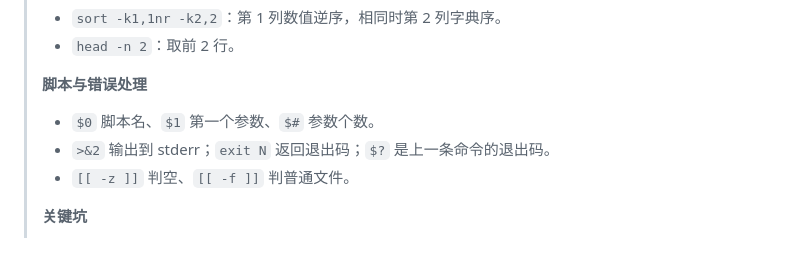
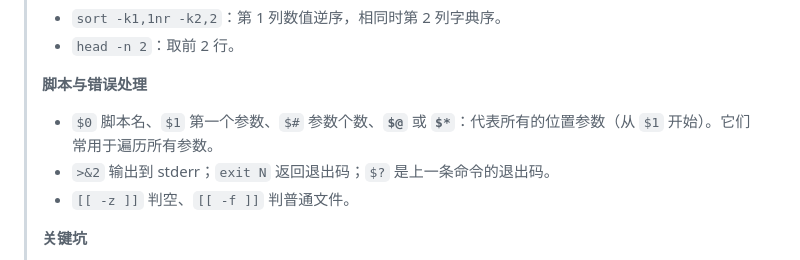
Before and after one commit to silksnow/sys-dev-tools-course-2026, a Markdown page: 第1周/第1周-系统开发工具基础-实验题.md, the part around one of its changes. Rendered like a GitHub page.

Commit message:
docs: 更新第1周笔记(补充位置参数 $@/$* 说明)

```diff
--- a/第1周/第1周-系统开发工具基础-实验题.md
+++ b/第1周/第1周-系统开发工具基础-实验题.md
@@ -235,7 +234,7 @@ cat inventory.txt
 > - `head -n 2`：取前 2 行。
 >
 > **脚本与错误处理**
-> - `$0` 脚本名、`$1` 第一个参数、`$#` 参数个数。
+> - `$0` 脚本名、`$1` 第一个参数、`$#` 参数个数、**`$@`** 或 **`$*`**：代表所有的位置参数（从 `$1` 开始）。它们常用于遍历所有参数。
 > - `>&2` 输出到 stderr；`exit N` 返回退出码；`$?` 是上一条命令的退出码。
 > - `[[ -z ]]` 判空、`[[ -f ]]` 判普通文件。
 >
```
Also changed, not shown: other parts of 第1周/第1周-系统开发工具基础-实验题.md (+0 -1 lines).
